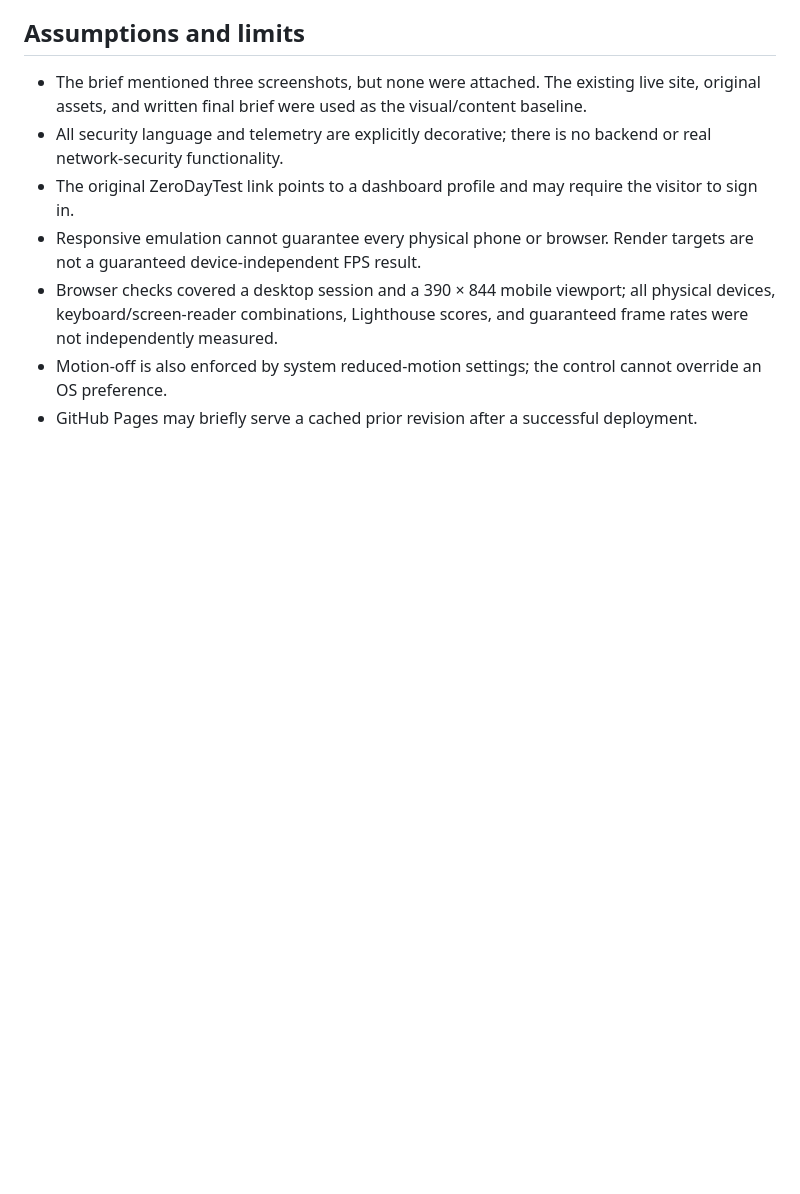
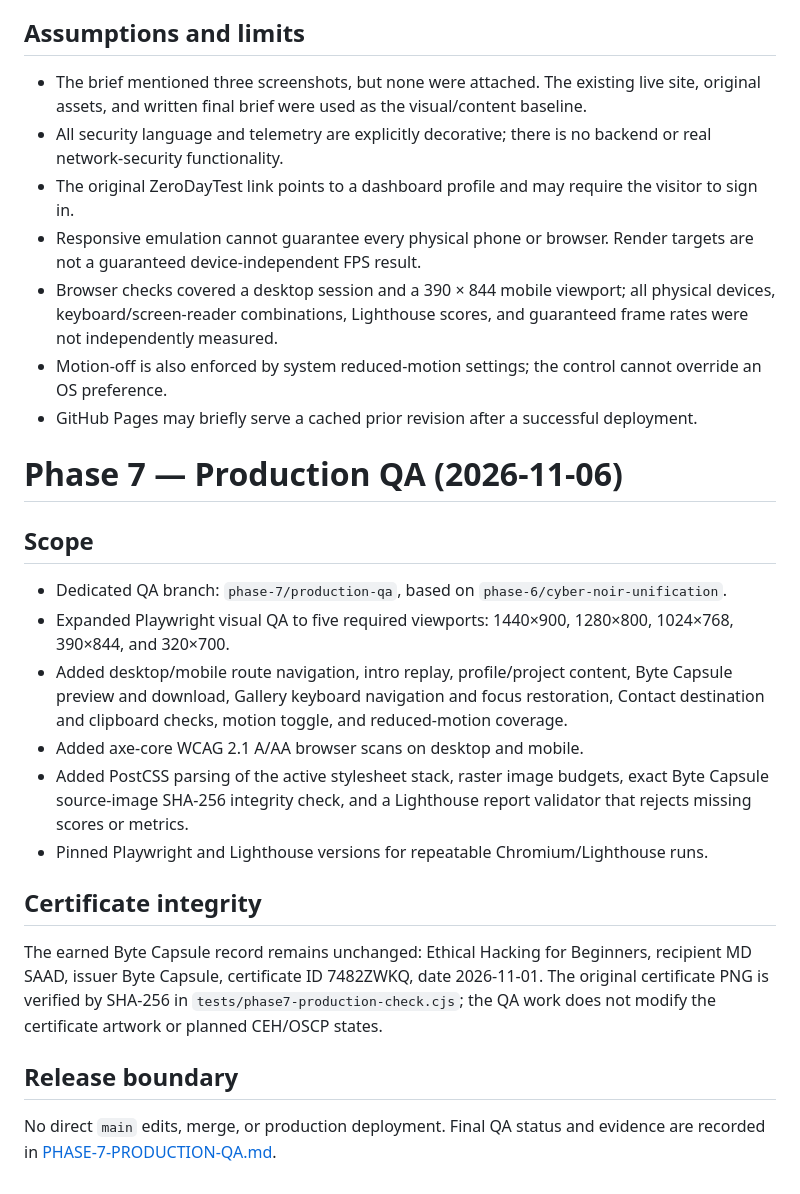
Before and after one commit to ztrace054-x/my-portfolio, a Markdown page: RELEASE-NOTES.md, the part around the change. GitHub-like rendering; blank space fills up the shorter version.

Commit message:
docs(phase-7): add production QA release notes

```diff
--- a/RELEASE-NOTES.md
+++ b/RELEASE-NOTES.md
@@ -39,3 +39,20 @@
 - Browser checks covered a desktop session and a 390 × 844 mobile viewport; all physical devices, keyboard/screen-reader combinations, Lighthouse scores, and guaranteed frame rates were not independently measured.
 - Motion-off is also enforced by system reduced-motion settings; the control cannot override an OS preference.
 - GitHub Pages may briefly serve a cached prior revision after a successful deployment.
+
+
+# Phase 7 — Production QA (2026-11-06)
+
+## Scope
+- Dedicated QA branch: `phase-7/production-qa`, based on `phase-6/cyber-noir-unification`.
+- Expanded Playwright visual QA to five required viewports: 1440×900, 1280×800, 1024×768, 390×844, and 320×700.
+- Added desktop/mobile route navigation, intro replay, profile/project content, Byte Capsule preview and download, Gallery keyboard navigation and focus restoration, Contact destination and clipboard checks, motion toggle, and reduced-motion coverage.
+- Added axe-core WCAG 2.1 A/AA browser scans on desktop and mobile.
+- Added PostCSS parsing of the active stylesheet stack, raster image budgets, exact Byte Capsule source-image SHA-256 integrity check, and a Lighthouse report validator that rejects missing scores or metrics.
+- Pinned Playwright and Lighthouse versions for repeatable Chromium/Lighthouse runs.
+
+## Certificate integrity
+The earned Byte Capsule record remains unchanged: Ethical Hacking for Beginners, recipient MD SAAD, issuer Byte Capsule, certificate ID 7482ZWKQ, date 2026-11-01. The original certificate PNG is verified by SHA-256 in `tests/phase7-production-check.cjs`; the QA work does not modify the certificate artwork or planned CEH/OSCP states.
+
+## Release boundary
+No direct `main` edits, merge, or production deployment. Final QA status and evidence are recorded in [PHASE-7-PRODUCTION-QA.md](PHASE-7-PRODUCTION-QA.md).
```
